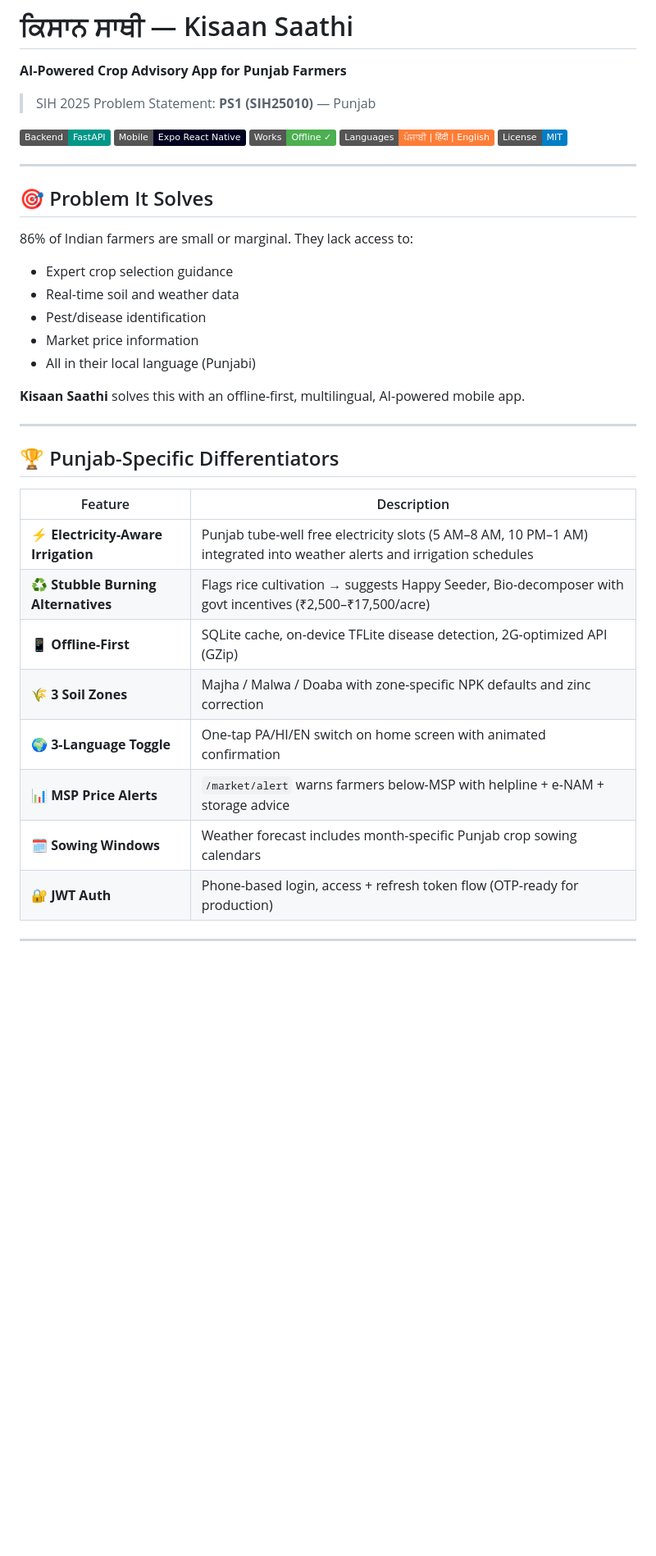
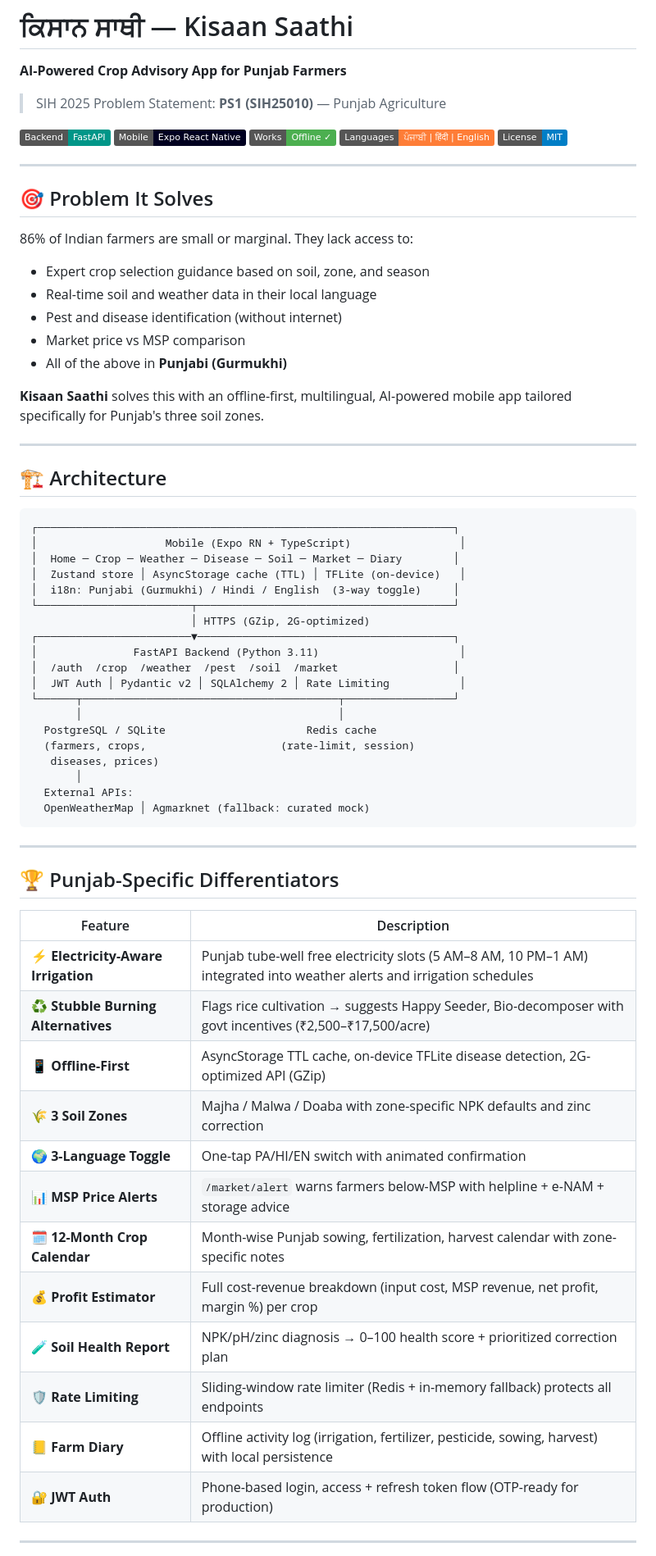
Before and after one commit to shivam131513-cyber/Crop-Management-System-, a Markdown page: README.md, the part around one of its changes. Shown at 82% size. Rendered like a GitHub page; badges without logos; blank space fills up the shorter version.

````diff
--- a/README.md
+++ b/README.md
@@ -2,7 +2,7 @@
 
 **AI-Powered Crop Advisory App for Punjab Farmers**
 
-> SIH 2025 Problem Statement: **PS1 (SIH25010)** — Punjab
+> SIH 2025 Problem Statement: **PS1 (SIH25010)** — Punjab Agriculture
 
 [![FastAPI](https://img.shields.io/badge/Backend-FastAPI-009688)](https://fastapi.tiangolo.com/)
 [![Expo](https://img.shields.io/badge/Mobile-Expo%20React%20Native-000020)](https://expo.dev/)
@@ -15,13 +15,39 @@
 ## 🎯 Problem It Solves
 
 86% of Indian farmers are small or marginal. They lack access to:
-- Expert crop selection guidance
-- Real-time soil and weather data
-- Pest/disease identification
-- Market price information
-- All in their local language (Punjabi)
+- Expert crop selection guidance based on soil, zone, and season
+- Real-time soil and weather data in their local language
+- Pest and disease identification (without internet)
+- Market price vs MSP comparison
+- All of the above in **Punjabi (Gurmukhi)**
 
-**Kisaan Saathi** solves this with an offline-first, multilingual, AI-powered mobile app.
+**Kisaan Saathi** solves this with an offline-first, multilingual, AI-powered mobile app tailored specifically for Punjab's three soil zones.
+
+---
+
+## 🏗️ Architecture
+
+```
+┌─────────────────────────────────────────────────────────────────┐
+│                    Mobile (Expo RN + TypeScript)                 │
+│  Home ─ Crop ─ Weather ─ Disease ─ Soil ─ Market ─ Diary        │
+│  Zustand store │ AsyncStorage cache (TTL) │ TFLite (on-device)   │
+│  i18n: Punjabi (Gurmukhi) / Hindi / English  (3-way toggle)     │
+└────────────────────────┬────────────────────────────────────────┘
+                         │ HTTPS (GZip, 2G-optimized)
+┌────────────────────────▼────────────────────────────────────────┐
+│               FastAPI Backend (Python 3.11)                      │
+│  /auth  /crop  /weather  /pest  /soil  /market                  │
+│  JWT Auth │ Pydantic v2 │ SQLAlchemy 2 │ Rate Limiting           │
+└──────┬────────────────────────────────────────┬─────────────────┘
+       │                                        │
+  PostgreSQL / SQLite                      Redis cache
+  (farmers, crops,                     (rate-limit, session)
+   diseases, prices)
+       │
+  External APIs:
+  OpenWeatherMap │ Agmarknet (fallback: curated mock)
+```
 
 ---
 
@@ -31,11 +57,15 @@
 |---------|-------------|
 | ⚡ **Electricity-Aware Irrigation** | Punjab tube-well free electricity slots (5 AM–8 AM, 10 PM–1 AM) integrated into weather alerts and irrigation schedules |
 | ♻️ **Stubble Burning Alternatives** | Flags rice cultivation → suggests Happy Seeder, Bio-decomposer with govt incentives (₹2,500–₹17,500/acre) |
-| 📱 **Offline-First** | SQLite cache, on-device TFLite disease detection, 2G-optimized API (GZip) |
+| 📱 **Offline-First** | AsyncStorage TTL cache, on-device TFLite disease detection, 2G-optimized API (GZip) |
 | 🌾 **3 Soil Zones** | Majha / Malwa / Doaba with zone-specific NPK defaults and zinc correction |
-| 🌍 **3-Language Toggle** | One-tap PA/HI/EN switch on home screen with animated confirmation |
+| 🌍 **3-Language Toggle** | One-tap PA/HI/EN switch with animated confirmation |
 | 📊 **MSP Price Alerts** | `/market/alert` warns farmers below-MSP with helpline + e-NAM + storage advice |
-| 🗓️ **Sowing Windows** | Weather forecast includes month-specific Punjab crop sowing calendars |
+| 🗓️ **12-Month Crop Calendar** | Month-wise Punjab sowing, fertilization, harvest calendar with zone-specific notes |
+| 💰 **Profit Estimator** | Full cost-revenue breakdown (input cost, MSP revenue, net profit, margin %) per crop |
+| 🧪 **Soil Health Report** | NPK/pH/zinc diagnosis → 0–100 health score + prioritized correction plan |
+| 🛡️ **Rate Limiting** | Sliding-window rate limiter (Redis + in-memory fallback) protects all endpoints |
+| 📒 **Farm Diary** | Offline activity log (irrigation, fertilizer, pesticide, sowing, harvest) with local persistence |
 | 🔐 **JWT Auth** | Phone-based login, access + refresh token flow (OTP-ready for production) |
 
 ---
````
Also changed, not shown: other parts of README.md (+59 -130 lines).
